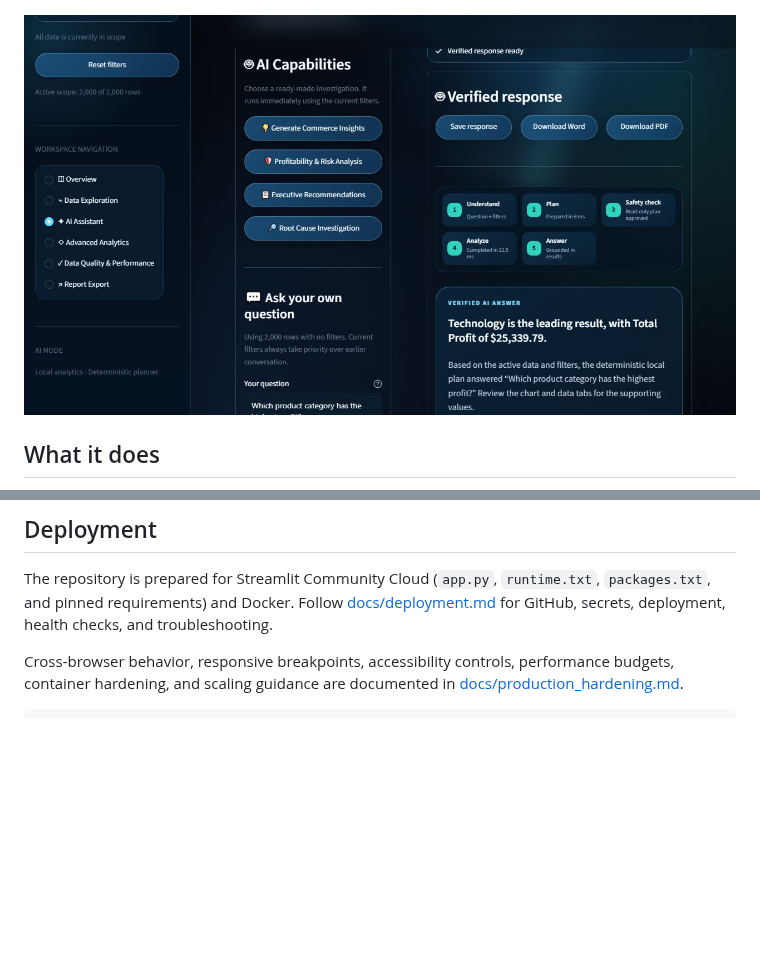
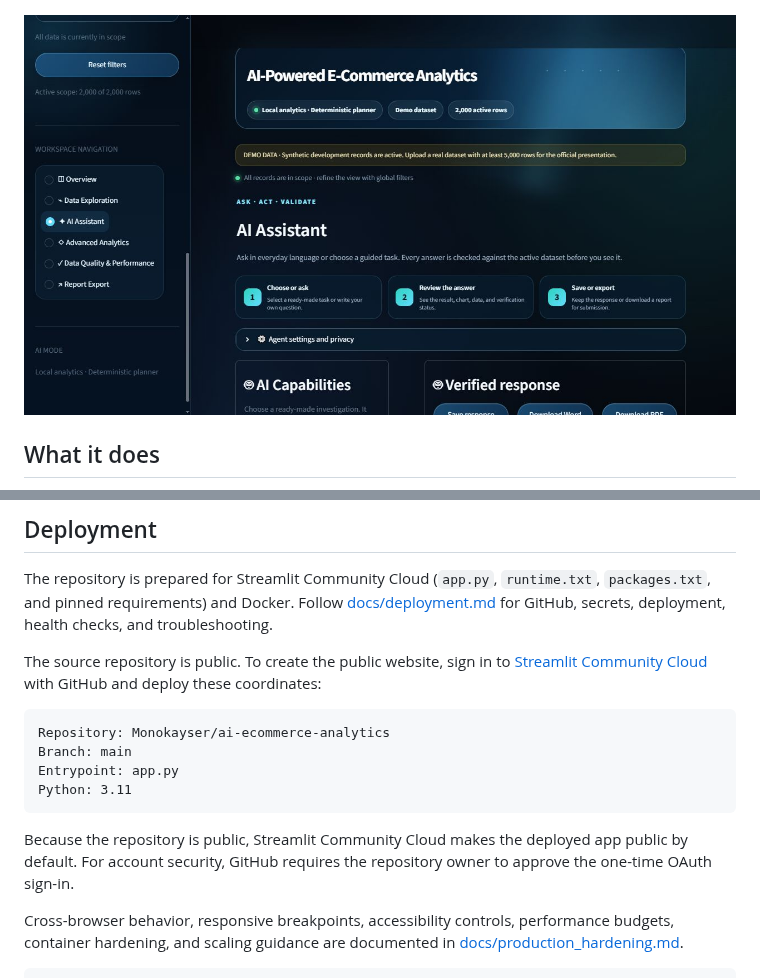
Before and after one commit to Monokayser/ai-ecommerce-analytics, a Markdown page: README.md, 2 parts joined by grey strips. Rendered like a GitHub page; pictures changed too: docs/assets/ai-assistant-agent-console.png; blank space fills up the shorter version.

Commit message:
release: publish public v1.5.0 experience

````diff
--- a/README.md
+++ b/README.md
@@ -120,6 +121,17 @@ python benchmarks/benchmark_runner.py --provider gemini --dataset data/raw/globa
 
 The repository is prepared for Streamlit Community Cloud (`app.py`, `runtime.txt`, `packages.txt`, and pinned requirements) and Docker. Follow [docs/deployment.md](docs/deployment.md) for GitHub, secrets, deployment, health checks, and troubleshooting.
 
+The source repository is public. To create the public website, sign in to [Streamlit Community Cloud](https://share.streamlit.io/) with GitHub and deploy these coordinates:
+
+```text
+Repository: Monokayser/ai-ecommerce-analytics
+Branch: main
+Entrypoint: app.py
+Python: 3.11
+```
+
+Because the repository is public, Streamlit Community Cloud makes the deployed app public by default. For account security, GitHub requires the repository owner to approve the one-time OAuth sign-in.
+
 Cross-browser behavior, responsive breakpoints, accessibility controls, performance budgets, container hardening, and scaling guidance are documented in [docs/production_hardening.md](docs/production_hardening.md).
 
 ```powershell
````
Also changed, not shown: other parts of README.md (+1 -0 lines), 4 other files.
